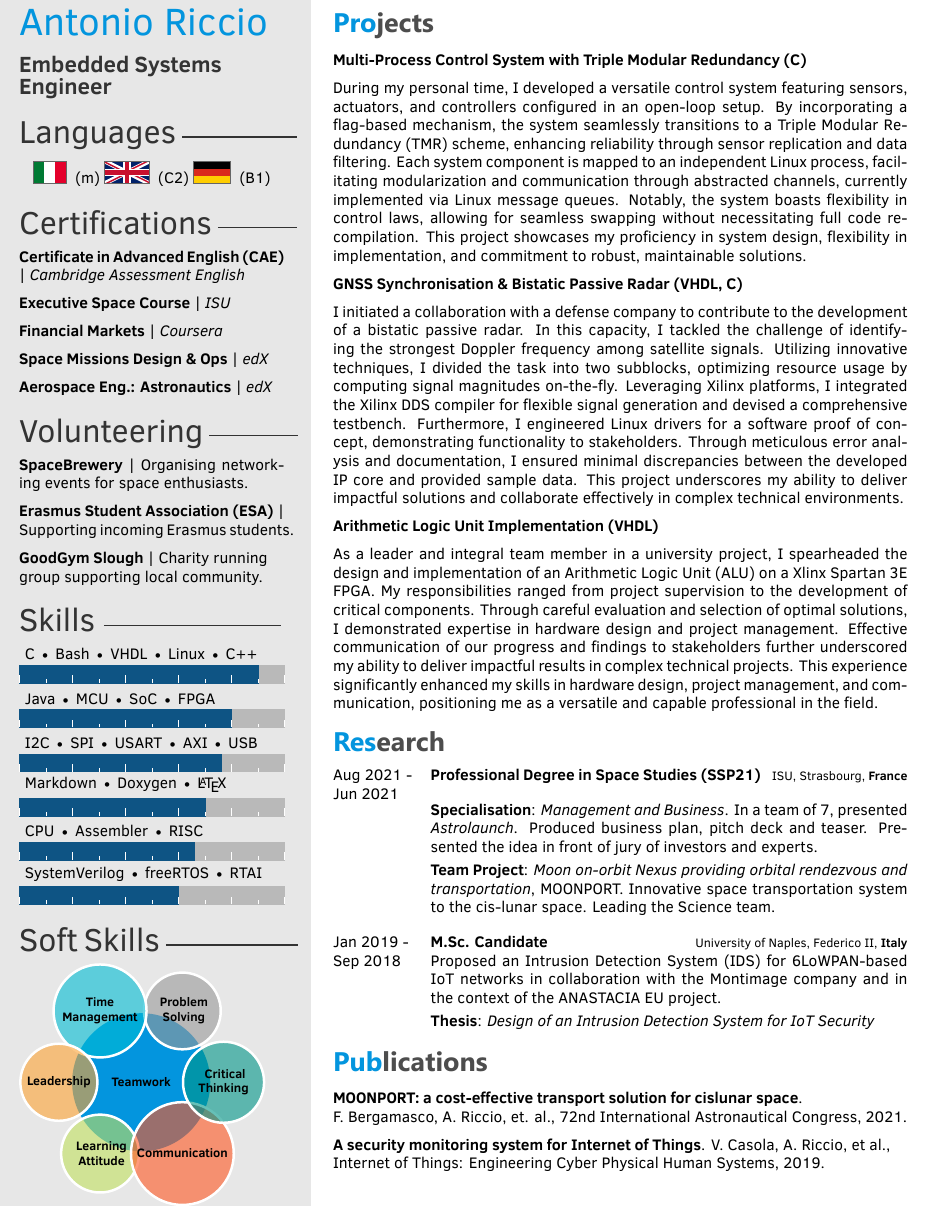
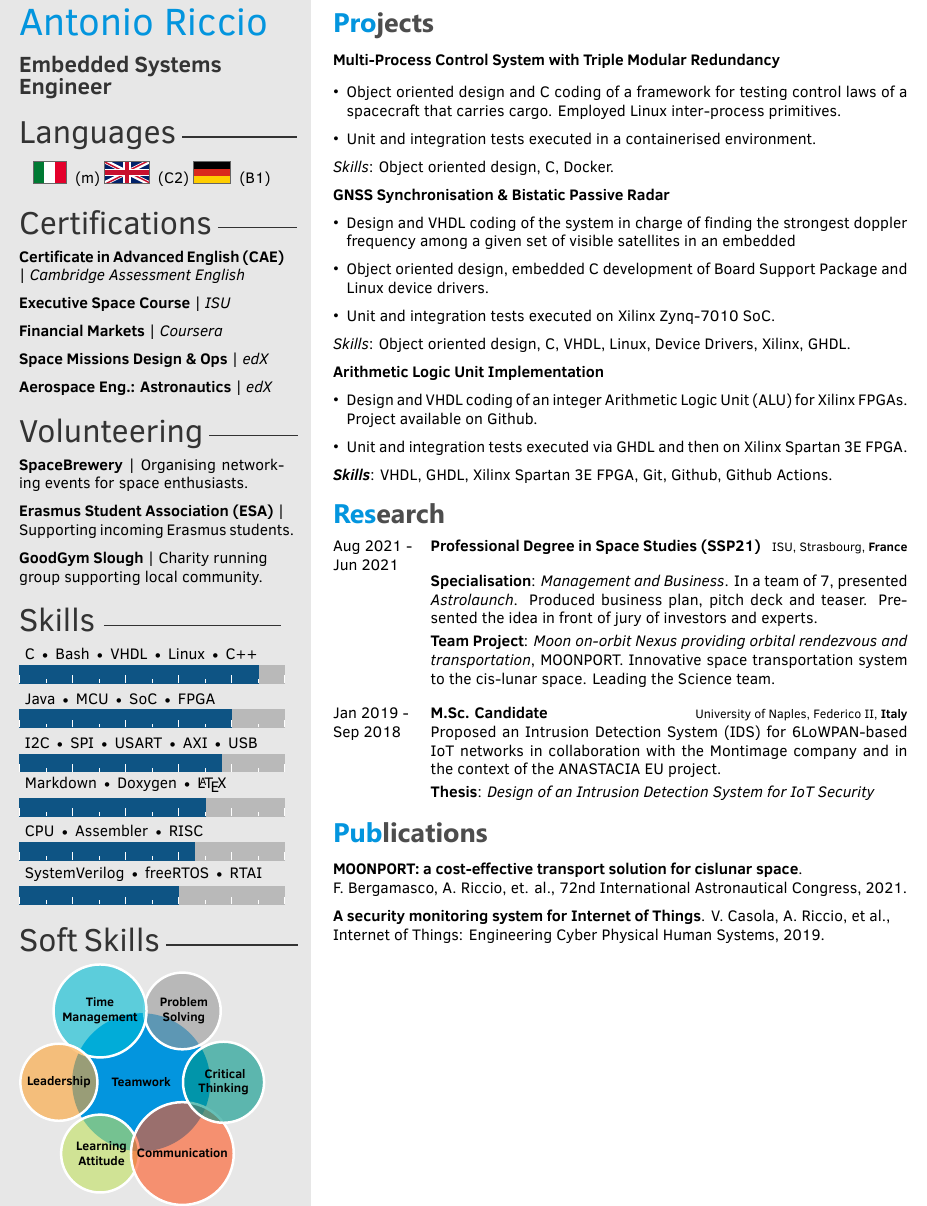
Before and after one commit to artic92/ariccio_cv, a LaTeX CV (main.tex): part of page 2 of 2, cut so that both start at the same text. Compiled offline with XeLaTeX.

Commit message:
projects: descriptions are now bulleted points

```diff
--- a/main.tex
+++ b/main.tex
@@ -277,17 +277,33 @@
 %----------------------------------------------------------------------------------------
 \section{Projects}
 
-\textbf{Multi-Process Control System with Triple Modular Redundancy (C)}
+\textbf{Multi-Process Control System with Triple Modular Redundancy}
+\vspace{1 mm}
+\begin{itemize}
+    \item Object oriented design and C coding of a framework for testing control laws of a spacecraft that carries cargo. Employed Linux inter-process primitives.
+    \item Unit and integration tests executed in a containerised environment.
+\end{itemize}
 
-During my personal time, I developed a versatile control system featuring sensors, actuators, and controllers configured in an open-loop setup. By incorporating a flag-based mechanism, the system seamlessly transitions to a Triple Modular Redundancy (TMR) scheme, enhancing reliability through sensor replication and data filtering. Each system component is mapped to an independent Linux process, facilitating modularization and communication through abstracted channels, currently implemented via Linux message queues. Notably, the system boasts flexibility in control laws, allowing for seamless swapping without necessitating full code recompilation. This project showcases my proficiency in system design, flexibility in implementation, and commitment to robust, maintainable solutions.
+\textit{Skills}: Object oriented design, C, Docker.
 
-\textbf{GNSS Synchronisation \& Bistatic Passive Radar (VHDL, C)}
+\textbf{GNSS Synchronisation \& Bistatic Passive Radar}
 
-I initiated a collaboration with a defense company to contribute to the development of a bistatic passive radar. In this capacity, I tackled the challenge of identifying the strongest Doppler frequency among satellite signals. Utilizing innovative techniques, I divided the task into two subblocks, optimizing resource usage by computing signal magnitudes on-the-fly. Leveraging Xilinx platforms, I integrated the Xilinx DDS compiler for flexible signal generation and devised a comprehensive testbench. Furthermore, I engineered Linux drivers for a software proof of concept, demonstrating functionality to stakeholders. Through meticulous error analysis and documentation, I ensured minimal discrepancies between the developed IP core and provided sample data. This project underscores my ability to deliver impactful solutions and collaborate effectively in complex technical environments.
+\begin{itemize}
+    \item Design and VHDL coding of the system in charge of finding the strongest doppler frequency among a given set of visible satellites in an embedded
+    \item Object oriented design, embedded C development of Board Support Package and Linux device drivers.
+    \item Unit and integration tests executed on Xilinx Zynq-7010 SoC.
+\end{itemize}
 
-\textbf{Arithmetic Logic Unit Implementation (VHDL)}
+\textit{Skills}: Object oriented design, C, VHDL, Linux, Device Drivers, Xilinx, GHDL.
 
-As a leader and integral team member in a university project, I spearheaded the design and implementation of an Arithmetic Logic Unit (ALU) on a Xlinx Spartan 3E FPGA. My responsibilities ranged from project supervision to the development of critical components. Through careful evaluation and selection of optimal solutions, I demonstrated expertise in hardware design and project management. Effective communication of our progress and findings to stakeholders further underscored my ability to deliver impactful results in complex technical projects. This experience significantly enhanced my skills in hardware design, project management, and communication, positioning me as a versatile and capable professional in the field.
+\textbf{Arithmetic Logic Unit Implementation}
+
+\begin{itemize}
+    \item Design and VHDL coding of an integer Arithmetic Logic Unit (ALU) for Xilinx FPGAs. Project available on Github.
+    \item Unit and integration tests executed via GHDL and then on Xilinx Spartan 3E FPGA.
+\end{itemize}
+
+\textbf{\textit{Skills}}: VHDL, GHDL, Xilinx Spartan 3E FPGA, Git, Github, Github Actions.
 
 %----------------------------------------------------------------------------------------
 %	 RESEARCH
```
